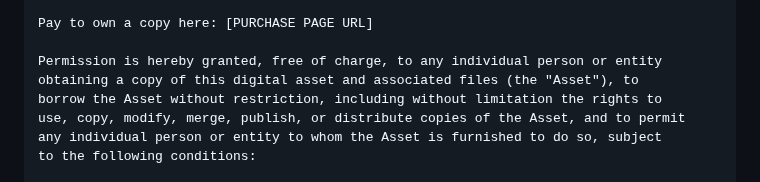
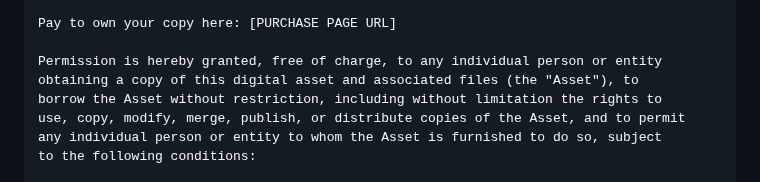
Before and after one commit to johans-work/paid-source, a Markdown page: README.md, the part around one of its changes. Rendered like a GitHub page.

```diff
--- a/README.md
+++ b/README.md
@@ -7,6 +7,6 @@ Paid Source License
 Copyright (c) [YEAR] [AUTHOR]
 
-Pay to own a copy here: [PURCHASE PAGE URL]
+Pay to own your copy here: [PURCHASE PAGE URL]
 
 Permission is hereby granted, free of charge, to any individual person or entity
 obtaining a copy of this digital asset and associated files (the "Asset"), to
```
Also changed, not shown: other parts of README.md (+1 -1 lines).
